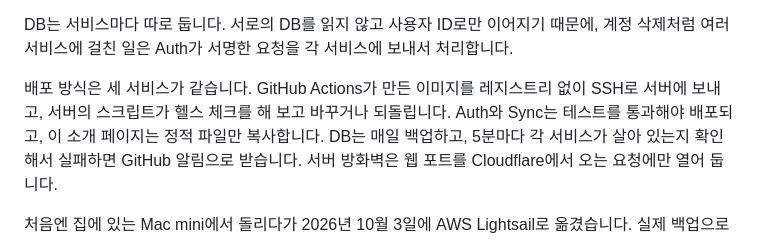
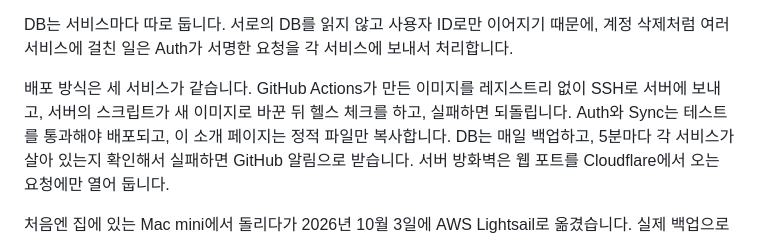
Before and after one commit to G1Se0k/mirattic-main, a Markdown page: README.md, the part around the change. GitHub-like rendering.

Commit message:
README: deploy order as it runs (switch, then health check, roll back on failure). Codex Sol: PASS.
Co-Authored-By: Claude Opus 5.5 <noreply@anthropic.com>

```diff
--- a/README.md
+++ b/README.md
@@ -90,7 +90,7 @@ flowchart TB
 
 DB는 서비스마다 따로 둡니다. 서로의 DB를 읽지 않고 사용자 ID로만 이어지기 때문에, 계정 삭제처럼 여러 서비스에 걸친 일은 Auth가 서명한 요청을 각 서비스에 보내서 처리합니다.
 
-배포 방식은 세 서비스가 같습니다. GitHub Actions가 만든 이미지를 레지스트리 없이 SSH로 서버에 보내고, 서버의 스크립트가 헬스 체크를 해 보고 바꾸거나 되돌립니다. Auth와 Sync는 테스트를 통과해야 배포되고, 이 소개 페이지는 정적 파일만 복사합니다.
+배포 방식은 세 서비스가 같습니다. GitHub Actions가 만든 이미지를 레지스트리 없이 SSH로 서버에 보내고, 서버의 스크립트가 새 이미지로 바꾼 뒤 헬스 체크를 하고, 실패하면 되돌립니다. Auth와 Sync는 테스트를 통과해야 배포되고, 이 소개 페이지는 정적 파일만 복사합니다.
 DB는 매일 백업하고, 5분마다 각 서비스가 살아 있는지 확인해서 실패하면 GitHub 알림으로 받습니다. 서버 방화벽은 웹 포트를 Cloudflare에서 오는 요청에만 열어 둡니다.
 
 처음엔 집에 있는 Mac mini에서 돌리다가 2026년 10월 3일에 AWS Lightsail로 옮겼습니다. 실제 백업으로 리허설을 먼저 해 보고, 서비스 하나씩 몇 분 안에 넘겼습니다.
```
